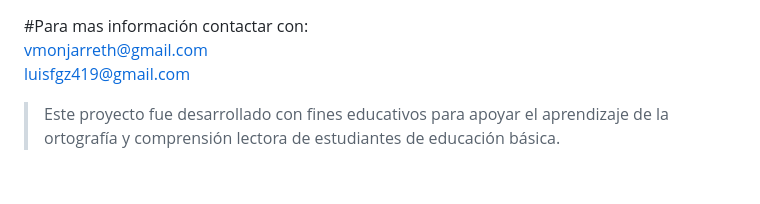
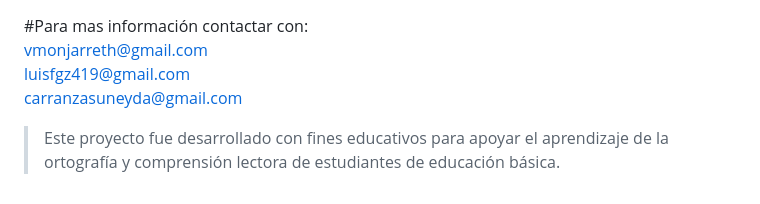
Before and after one commit to Luisitoproxd/AirlandWordsAdventure, a Markdown page: README.md, the part around the change. GitHub-like rendering.

```diff
--- a/README.md
+++ b/README.md
@@ -117,6 +117,6 @@ Página html file: file:///C:/Users/User/AirlandWordsAdventure/Assets/Script/Out
 #Para mas información contactar con:
 vmonjarreth@gmail.com
 luisfgz419@gmail.com
-
+carranzasuneyda@gmail.com
 
 > Este proyecto fue desarrollado con fines educativos para apoyar el aprendizaje de la ortografía y comprensión lectora de estudiantes de educación básica.
```
